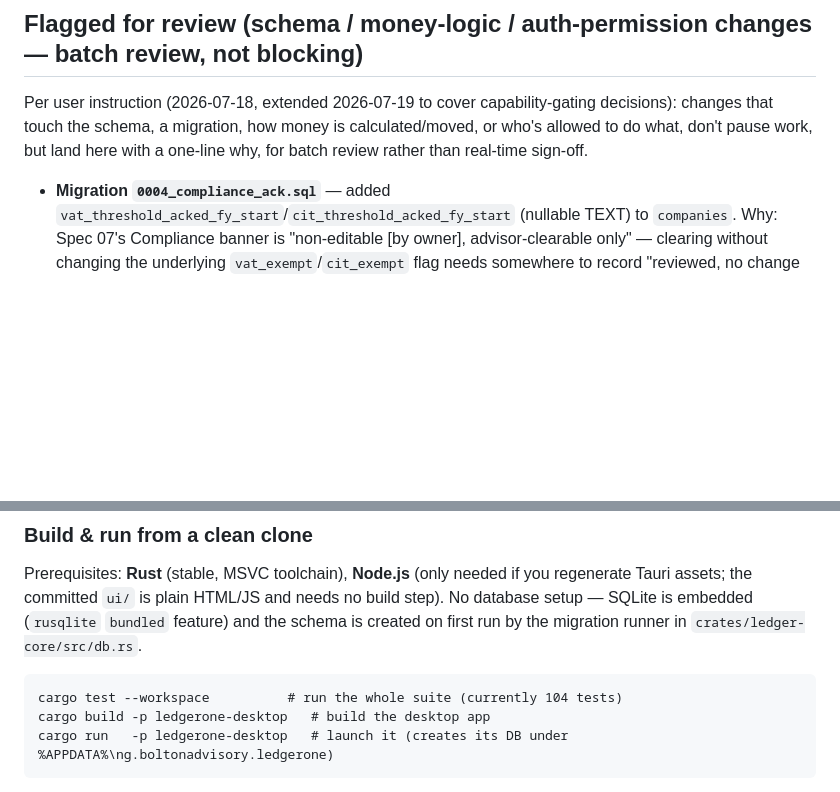
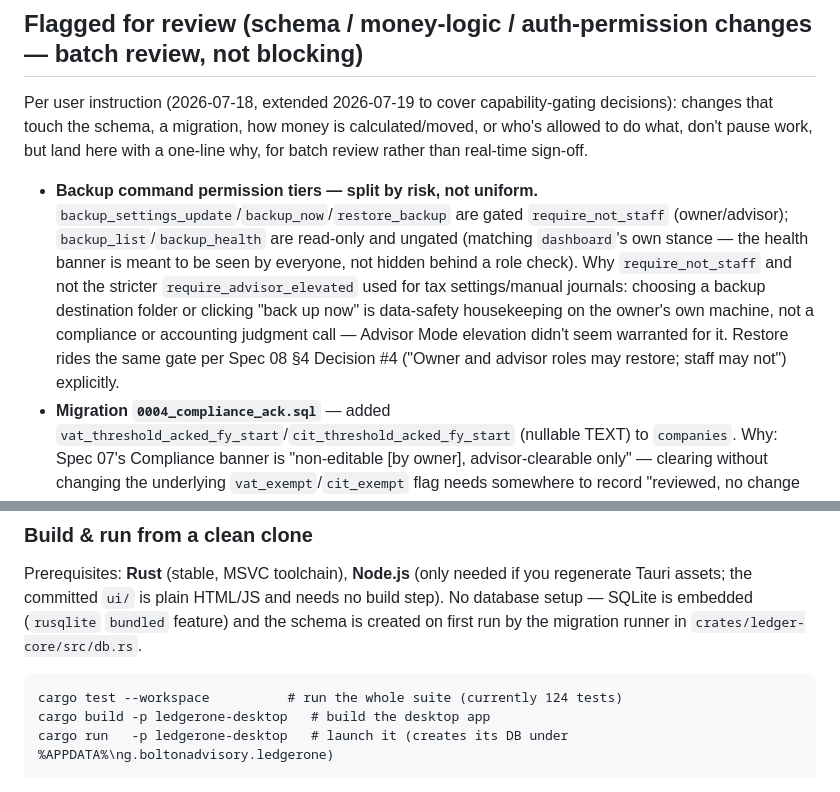
Before and after one commit to bugsysocal/bag-bookkeeping-app, a Markdown page: PROGRESS.md, 2 parts joined by grey strips. GitHub-like rendering; blank space fills up the shorter version.

````diff
--- a/PROGRESS.md
+++ b/PROGRESS.md
@@ -44,6 +56,7 @@ Latest verified test run: **124/124 passing, 0 failed** (see "Verified test run"
 
 ## Flagged for review (schema / money-logic / auth-permission changes — batch review, not blocking)
 Per user instruction (2026-07-18, extended 2026-07-19 to cover capability-gating decisions): changes that touch the schema, a migration, how money is calculated/moved, or who's allowed to do what, don't pause work, but land here with a one-line why, for batch review rather than real-time sign-off.
+- **Backup command permission tiers — split by risk, not uniform.** `backup_settings_update`/`backup_now`/`restore_backup` are gated `require_not_staff` (owner/advisor); `backup_list`/`backup_health` are read-only and ungated (matching `dashboard`'s own stance — the health banner is meant to be seen by everyone, not hidden behind a role check). Why `require_not_staff` and not the stricter `require_advisor_elevated` used for tax settings/manual journals: choosing a backup destination folder or clicking "back up now" is data-safety housekeeping on the owner's own machine, not a compliance or accounting judgment call — Advisor Mode elevation didn't seem warranted for it. Restore rides the same gate per Spec 08 §4 Decision #4 ("Owner and advisor roles may restore; staff may not") explicitly.
 - **Migration `0004_compliance_ack.sql`** — added `vat_threshold_acked_fy_start`/`cit_threshold_acked_fy_start` (nullable TEXT) to `companies`. Why: Spec 07's Compliance banner is "non-editable [by owner], advisor-clearable only" — clearing without changing the underlying `vat_exempt`/`cit_exempt` flag needs somewhere to record "reviewed, no change needed for now," and nothing existed. Storing the fiscal-year-start the ack applies to (not just a timestamp) means a new fiscal year always re-surfaces the check, matching the project's existing "reminders follow the fiscal year" convention.
 - **New Advisor-gated capability surface**: `post_manual_journal`, `update_tax_settings_cmd`, `update_hard_close_cmd`, `update_writeoff_settings_cmd`, `ack_vat_threshold_cmd`, `ack_cit_threshold_cmd`, and the `company_settings` read — all six gated with `require_advisor_elevated` (same guard as Trial Balance/GL), none previously had any command surface at all. `compliance_banners_cmd` (read-only) is deliberately **not** gated — same stance as `dashboard` itself, read-only data reachable without elevation.
 - **`ledger-core` now depends on `serde`/`serde_json`** (previously avoided in favor of small hand-rolled codecs, e.g. the bank mapping-profile JSON). Why: the backup manifest is a growing array of records — a hand-rolled parser for that shape risks subtle bugs in a place where "the manifest looked fine but was quietly wrong" is a bad failure mode, and both crates are already proven to build fine here (unlike chrono) and already sit in the workspace's dependency tree via `tauri`/`calamine`. Not a schema/money/auth change, noted here anyway since it reverses an explicit earlier choice.
@@ -130,7 +145,7 @@ You are inheriting a **spec-first** codebase: every feature was written as a rev
 Prerequisites: **Rust** (stable, MSVC toolchain), **Node.js** (only needed if you regenerate Tauri assets; the committed `ui/` is plain HTML/JS and needs no build step). No database setup — SQLite is embedded (`rusqlite` `bundled` feature) and the schema is created on first run by the migration runner in `crates/ledger-core/src/db.rs`.
 
 ```
-cargo test --workspace          # run the whole suite (currently 104 tests)
+cargo test --workspace          # run the whole suite (currently 124 tests)
 cargo build -p ledgerone-desktop   # build the desktop app
 cargo run   -p ledgerone-desktop   # launch it (creates its DB under %APPDATA%\ng.boltonadvisory.ledgerone)
 ```
````
Also changed, not shown: other parts of PROGRESS.md (+26 -7 lines).
